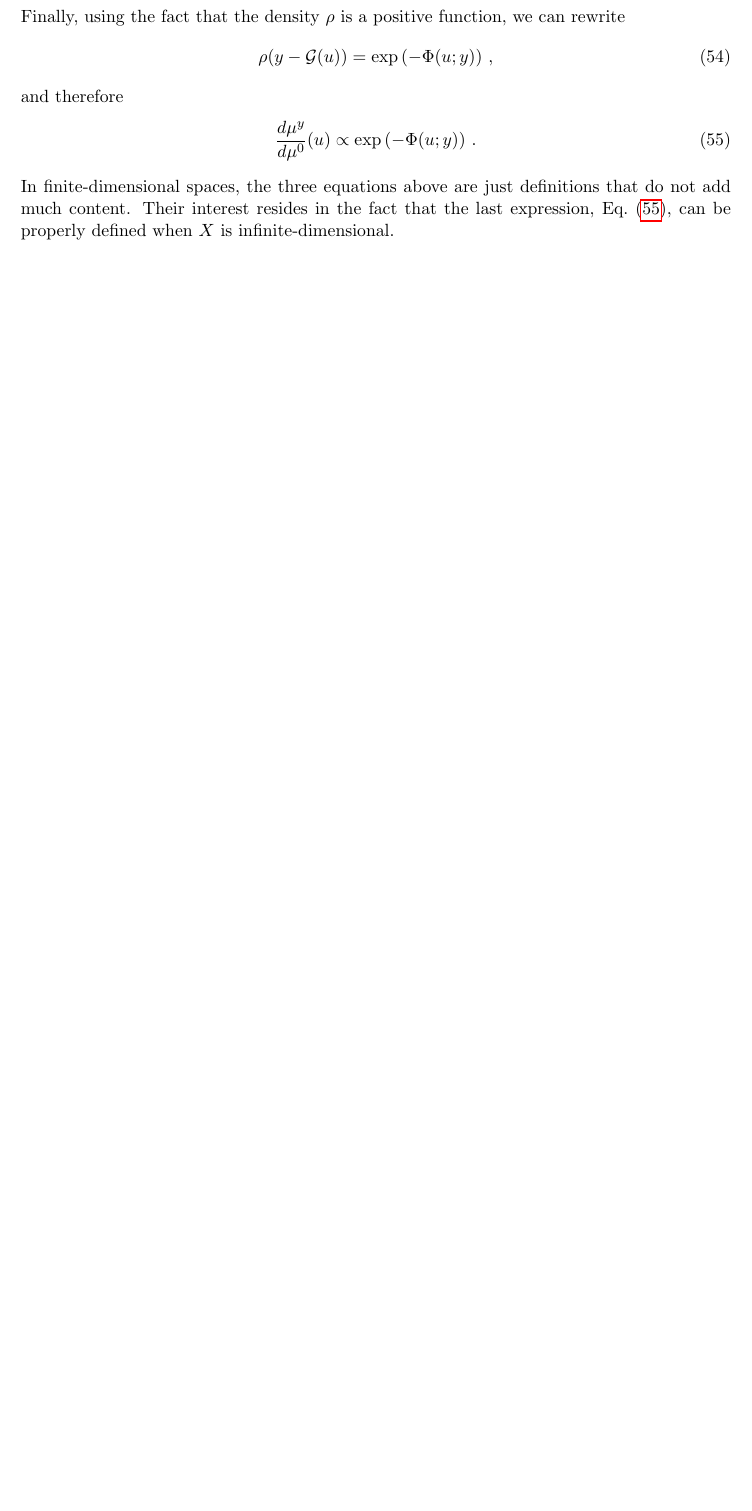
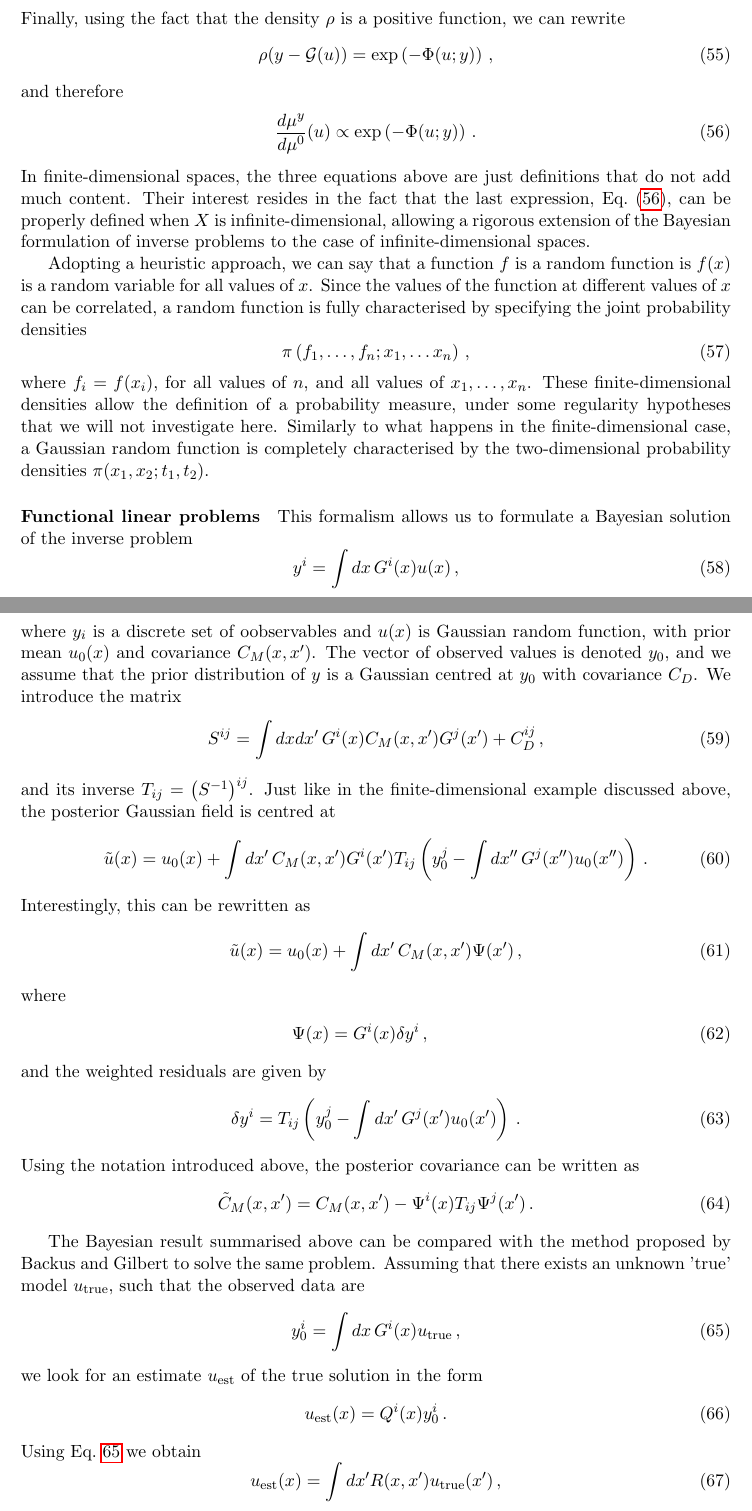
Before and after one commit to wilsonmr/nnpdf40_closure, a LaTeX document (main.tex, which reads init.tex, inverse.tex): part of page 10 of 32 before the commit and two parts of pages 10 and 11 of 34 after it, the two joined at a grey line, cut so that both start at the same text, the shorter picture padded with empty space. Compiled offline with pdfLaTeX.

Commit message:
infinite-dim section

```diff
--- a/init.tex
+++ b/init.tex
@@ -34,6 +34,8 @@
 \newcommand{\shift}{\eta}
 \newcommand{\noise}{\epsilon}
 \newcommand{\lawmodel}{w}
+\newcommand{\utrue}{u_\mathrm{true}}
+\newcommand{\uest}{u_\mathrm{est}}
 
 \newcommand{\eout}{\mathcal{E}^{\rm out}}
 \newcommand{\invcovprime}{C_D^{\prime -1}}
--- a/inverse.tex
+++ b/inverse.tex
@@ -455,7 +462,89 @@ and therefore
   \label{eq:RadonNikodymTwo}
   \frac{d\mu^y}{d\mu^0} (u) \propto \exp\left(-\Phi(u;y)\right)\, .
 \end{align}
-In finite-dimensional spaces, the three equations above are just
-definitions that do not add much content. Their interest resides in
-the fact that the last expression, Eq.~(\ref{eq:RadonNikodymTwo}), can
-be properly defined when $X$ is infinite-dimensional.
+In finite-dimensional spaces, the three equations above are just definitions
+that do not add much content. Their interest resides in the fact that the last
+expression, Eq.~(\ref{eq:RadonNikodymTwo}), can be properly defined when $X$ is
+infinite-dimensional, allowing a rigorous extension of the Bayesian formulation
+of inverse problems to the case of infinite-dimensional spaces.
+
+Adopting a heuristic approach, we can say that a function $f$ is a random
+function is $f(x)$ is a random variable for all values of $x$. Since the values
+of the function at different values of $x$ can be correlated, a random function
+is fully characterised by specifying the joint probability densities
+\begin{equation}
+  \label{eq:RandomFuncJointProb}
+  \pi\left(
+    f_1, \ldots, f_n; x_1, \ldots x_n
+  \right)\, ,
+\end{equation}
+where $f_i=f(x_i)$, for all values of $n$, and all values of $x_1, \ldots, x_n$.
+These finite-dimensional densities allow the definition of a probability
+measure, under some regularity hypotheses that we will not investigate here.
+Similarly to what happens in the finite-dimensional case, a Gaussian random
+function is completely characterised by the two-dimensional probability
+densities $\pi(x_1,x_2;t_1,t_2)$.
+
+\paragraph{Functional linear problems} This formalism allows us to formulate a Bayesian solution of the inverse problem
+\begin{equation}
+  \label{eq:BayesLinearInverse}
+  y^i = \int dx\, G^i(x) u(x)\, ,
+\end{equation}
+where $y_i$ is a discrete set of oobservables and $u(x)$ is Gaussian random
+function, with prior mean $u_0(x)$ and covariance $C_M(x,x')$. The vector of
+observed values is denoted $y_0$, and we assume that the prior distribution of
+$y$ is a Gaussian centred at $y_0$ with covariance $C_D$. We introduce the
+matrix
+\begin{equation}
+  \label{eq:Smatrix}
+  S^{ij} =
+  \int dx dx'\, G^i(x) C_M(x,x') G^j(x') + C_D^{ij}\, ,
+\end{equation}
+and its inverse $T_{ij}=\left(S^{-1}\right)^{ij}$. Just like in the finite-dimensional example discussed above, the posterior Gaussian field is centred at
+\begin{align}
+  \label{eq:PostMeanFunc}
+  \tilde{u}(x) = u_0(x) +
+  \int dx'\, C_M(x,x') G^i(x') T_{ij} \left(
+    y_0^j - \int dx''\, G^j(x'') u_0(x'')
+  \right)\, .
+\end{align}
+Interestingly, this can be rewritten as
+\begin{equation}
+  \label{eq:TowardsBackus}
+  \tilde{u}(x) = u_0(x) +
+  \int dx'\, C_M(x,x') \Psi(x')\, ,
+\end{equation}
+where
+\begin{eqnarray}
+  \label{eq:PsiDef}
+  \Psi(x) = G^i(x) \delta y^i\, ,
+\end{eqnarray}
+and the weighted residuals are given by
+\begin{equation}
+  \label{eq:DeltaYDef}
+  \delta y^i = T_{ij} \left(
+  y_0^j - \int dx'\, G^j(x') u_0(x')
+  \right)\, .
+\end{equation}
+Using the notation introduced above, the posterior covariance can be written as
+\begin{equation}
+  \label{eq:PostCovFunc}
+  \tilde{C}_M(x,x') =
+  C_M(x,x') - \Psi^i(x) T_{ij} \Psi^j(x')\, .
+\end{equation}
+
+The Bayesian result summarised above can be compared with the method proposed by Backus and Gilbert to solve the same problem. Assuming that there exists an unknown 'true' model $\utrue$, such that the observed data are
+\begin{equation}
+  \label{eq:BackStart}
+  y_0^i = \int dx\, G^i(x) \utrue\, ,
+\end{equation}
+we look for an estimate $\uest$ of the true solution in the form
+\begin{equation}
+  \label{eq:BackAnsatz}
+  \uest(x) = Q^i(x) y^i_0\, .
+\end{equation}
+Using Eq.~\ref{eq:BackStart} we obtain
+\begin{equation}
+  \label{eq:BackFilter}
+  \uest(x) = \int dx' R(x,x') \utrue(x')\, ,
+\end{equation}
```
Also changed, not shown: inverse.tex (63 more changed lines).
